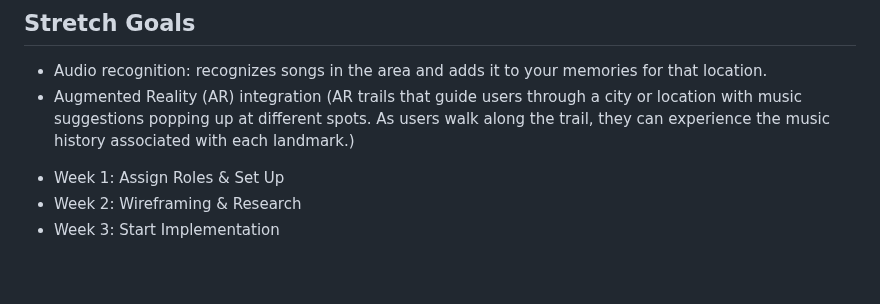
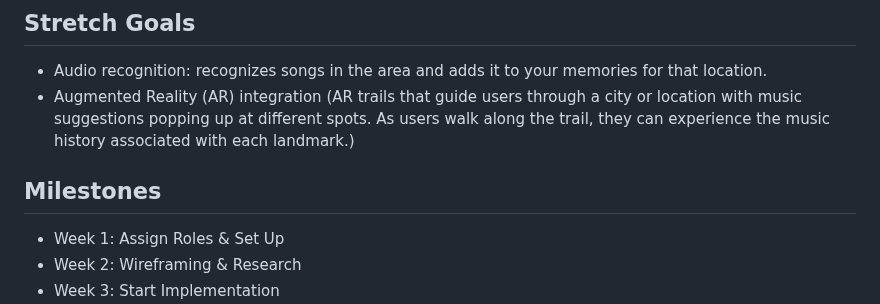
Before and after one commit to acm-projects/Nostalgio, a Markdown page: README.md, the part around the change. Rendered like a GitHub page; blank space fills up the shorter version.

```diff
--- a/README.md
+++ b/README.md
@@ -30,7 +30,7 @@ Nostalgio is an app that captures your listening and travel habits to make your
 
 
 
-
+## Milestones
 
 - Week 1: Assign Roles & Set Up
 - Week 2: Wireframing & Research
```
